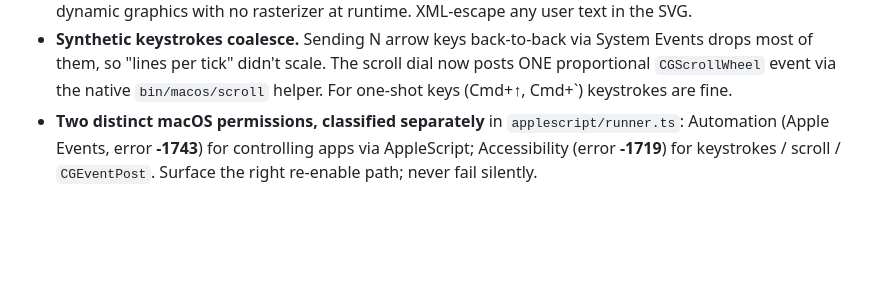
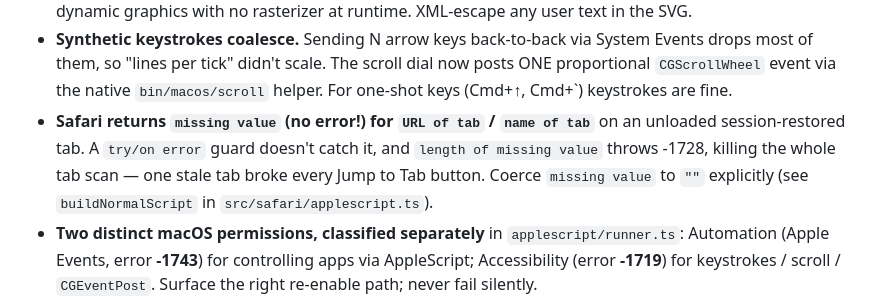
Before and after one commit to windaddict/switchboard-streamdeck, a Markdown page: CLAUDE.md, the part around the change. GitHub-like rendering; blank space fills up the shorter version.

Commit message:
docs: CLAUDE.md gotcha — Safari missing-value tab URL/name breaks the tab scan
Co-Authored-By: Claude Fable 5 <noreply@anthropic.com>

```diff
--- a/CLAUDE.md
+++ b/CLAUDE.md
@@ -92,6 +92,11 @@ installed copy ships stale code. The `build` step is gated by `streamdeck valida
   Events drops most of them, so "lines per tick" didn't scale. The scroll dial now
   posts ONE proportional `CGScrollWheel` event via the native `bin/macos/scroll`
   helper. For one-shot keys (Cmd+↑, Cmd+`) keystrokes are fine.
+- **Safari returns `missing value` (no error!) for `URL of tab` / `name of tab`**
+  on an unloaded session-restored tab. A `try/on error` guard doesn't catch it, and
+  `length of missing value` throws -1728, killing the whole tab scan — one stale
+  tab broke every Jump to Tab button. Coerce `missing value` to `""` explicitly
+  (see `buildNormalScript` in `src/safari/applescript.ts`).
 - **Two distinct macOS permissions, classified separately** in `applescript/runner.ts`:
   Automation (Apple Events, error **-1743**) for controlling apps via AppleScript;
   Accessibility (error **-1719**) for keystrokes / scroll / `CGEventPost`. Surface
```
